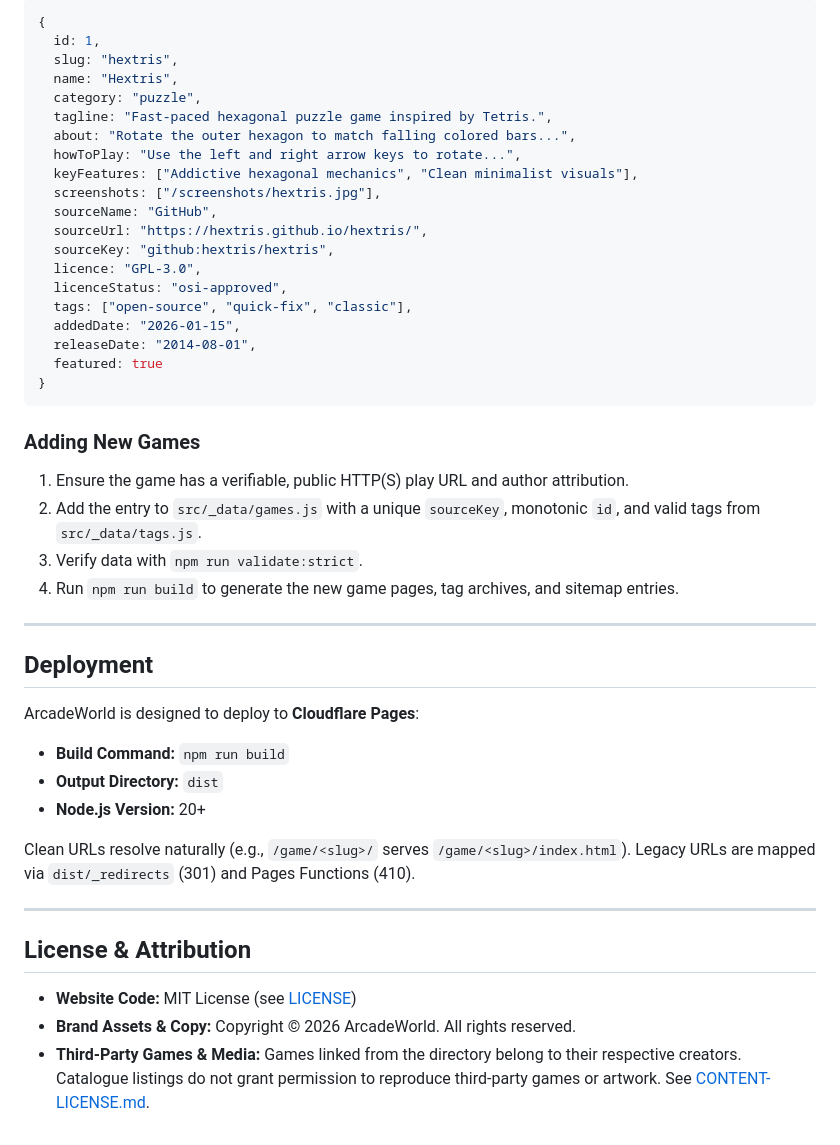
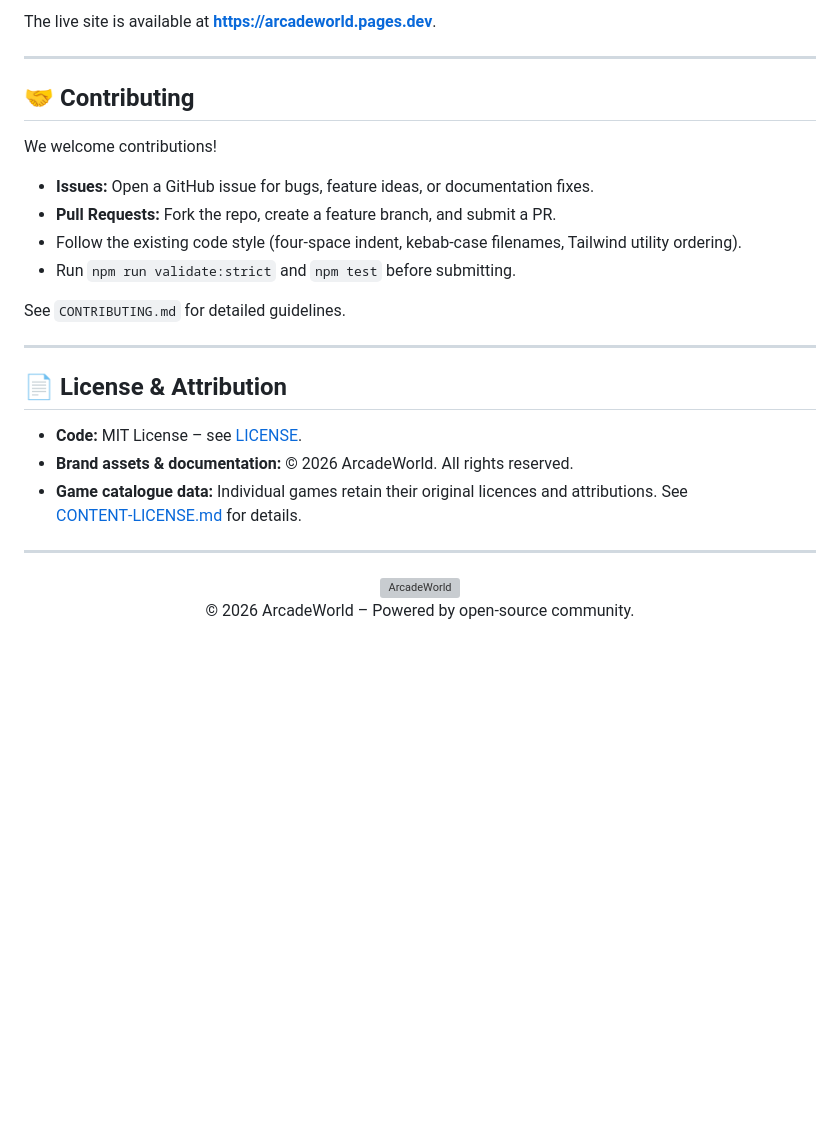
Before and after one commit to ayushcmd/ArcadeWorld, a Markdown page: README.md, the part around one of its changes. GitHub-like rendering; blank space fills up the shorter version; grey boxes are pictures that could not be loaded.

````diff
--- a/README.md
+++ b/README.md
@@ -130,50 +147,32 @@ Each game record adheres to the following strict schema:
 
-```javascript
-{
-  id: 1,
-  slug: "hextris",
-  name: "Hextris",
-  category: "puzzle",
-  tagline: "Fast-paced hexagonal puzzle game inspired by Tetris.",
-  about: "Rotate the outer hexagon to match falling colored bars...",
-  howToPlay: "Use the left and right arrow keys to rotate...",
-  keyFeatures: ["Addictive hexagonal mechanics", "Clean minimalist visuals"],
-  screenshots: ["/screenshots/hextris.jpg"],
-  sourceName: "GitHub",
-  sourceUrl: "https://hextris.github.io/hextris/",
-  sourceKey: "github:hextris/hextris",
-  licence: "GPL-3.0",
-  licenceStatus: "osi-approved",
-  tags: ["open-source", "quick-fix", "classic"],
-  addedDate: "2026-01-15",
-  releaseDate: "2014-08-01",
-  featured: true
-}
-```
-
-### Adding New Games
-
-1. Ensure the game has a verifiable, public HTTP(S) play URL and author attribution.
-2. Add the entry to `src/_data/games.js` with a unique `sourceKey`, monotonic `id`, and valid tags from `src/_data/tags.js`.
-3. Verify data with `npm run validate:strict`.
-4. Run `npm run build` to generate the new game pages, tag archives, and sitemap entries.
+The live site is available at **https://arcadeworld.pages.dev**.
 
 ---
 
-## Deployment
+## 🤝 Contributing
 
-ArcadeWorld is designed to deploy to **Cloudflare Pages**:
+We welcome contributions!
 
-- **Build Command:** `npm run build`
-- **Output Directory:** `dist`
-- **Node.js Version:** 20+
+- **Issues:** Open a GitHub issue for bugs, feature ideas, or documentation fixes.
+- **Pull Requests:** Fork the repo, create a feature branch, and submit a PR.
+- Follow the existing code style (four‑space indent, kebab‑case filenames, Tailwind utility ordering).
+- Run `npm run validate:strict` and `npm test` before submitting.
 
-Clean URLs resolve naturally (e.g., `/game/<slug>/` serves `/game/<slug>/index.html`). Legacy URLs are mapped via `dist/_redirects` (301) and Pages Functions (410).
+See `CONTRIBUTING.md` for detailed guidelines.
 
 ---
 
-## License & Attribution
+## 📄 License & Attribution
 
-- **Website Code:** MIT License (see [LICENSE](LICENSE))
-- **Brand Assets & Copy:** Copyright © 2026 ArcadeWorld. All rights reserved.
-- **Third-Party Games & Media:** Games linked from the directory belong to their respective creators. Catalogue listings do not grant permission to reproduce third-party games or artwork. See [CONTENT-LICENSE.md](CONTENT-LICENSE.md).
+- **Code:** MIT License – see [LICENSE](LICENSE).
+- **Brand assets & documentation:** © 2026 ArcadeWorld. All rights reserved.
+- **Game catalogue data:** Individual games retain their original licences and attributions. See [CONTENT‑LICENSE.md](CONTENT‑LICENSE.md) for details.
+
+---
+
+<div align="center">
+  <a href="https://arcadeworld.pages.dev" target="_blank" rel="noopener noreferrer">
+    <img src="src/static/arcadeworld-icon.svg" alt="ArcadeWorld" width="48"/>
+  </a>
+  <p>© 2026 ArcadeWorld – Powered by open‑source community.</p>
+</div>
````
Also changed, not shown: other parts of README.md (+99 -82 lines).
